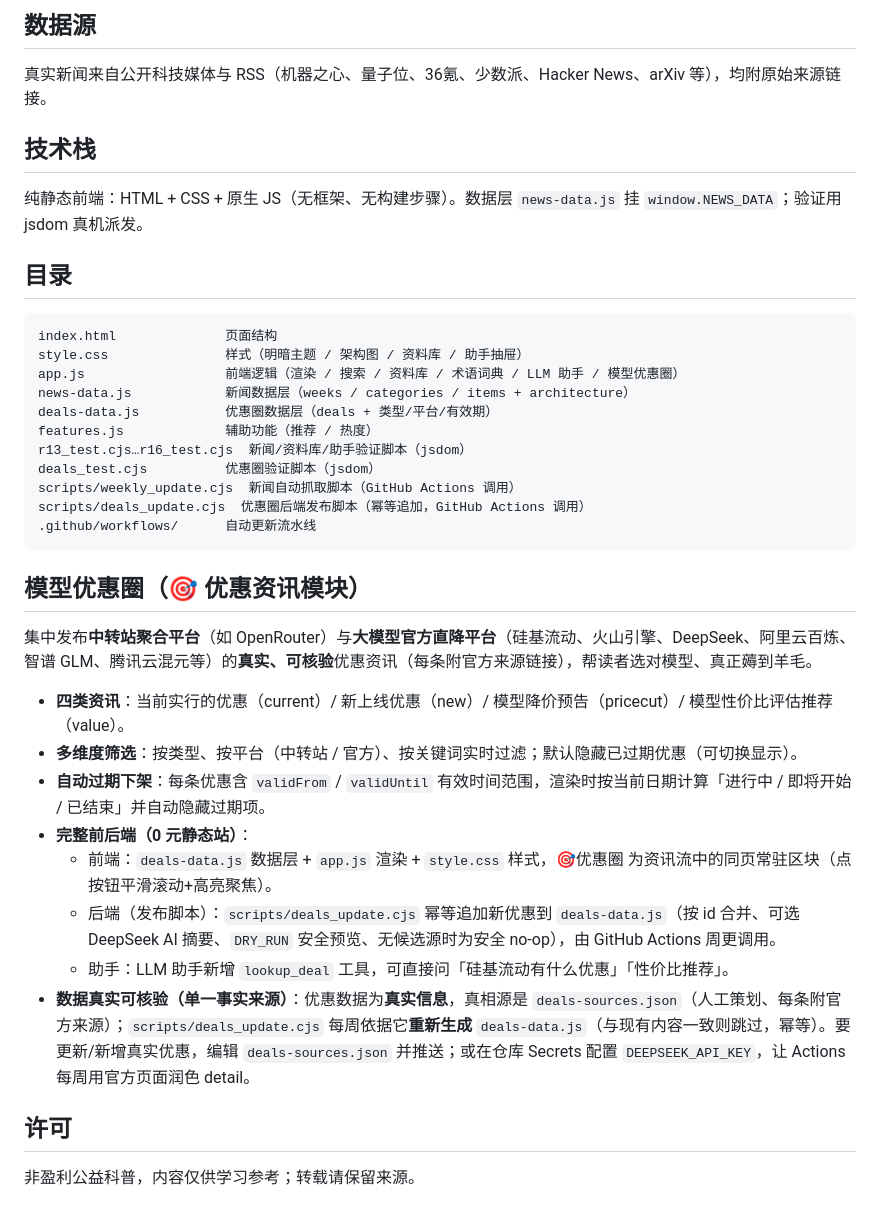
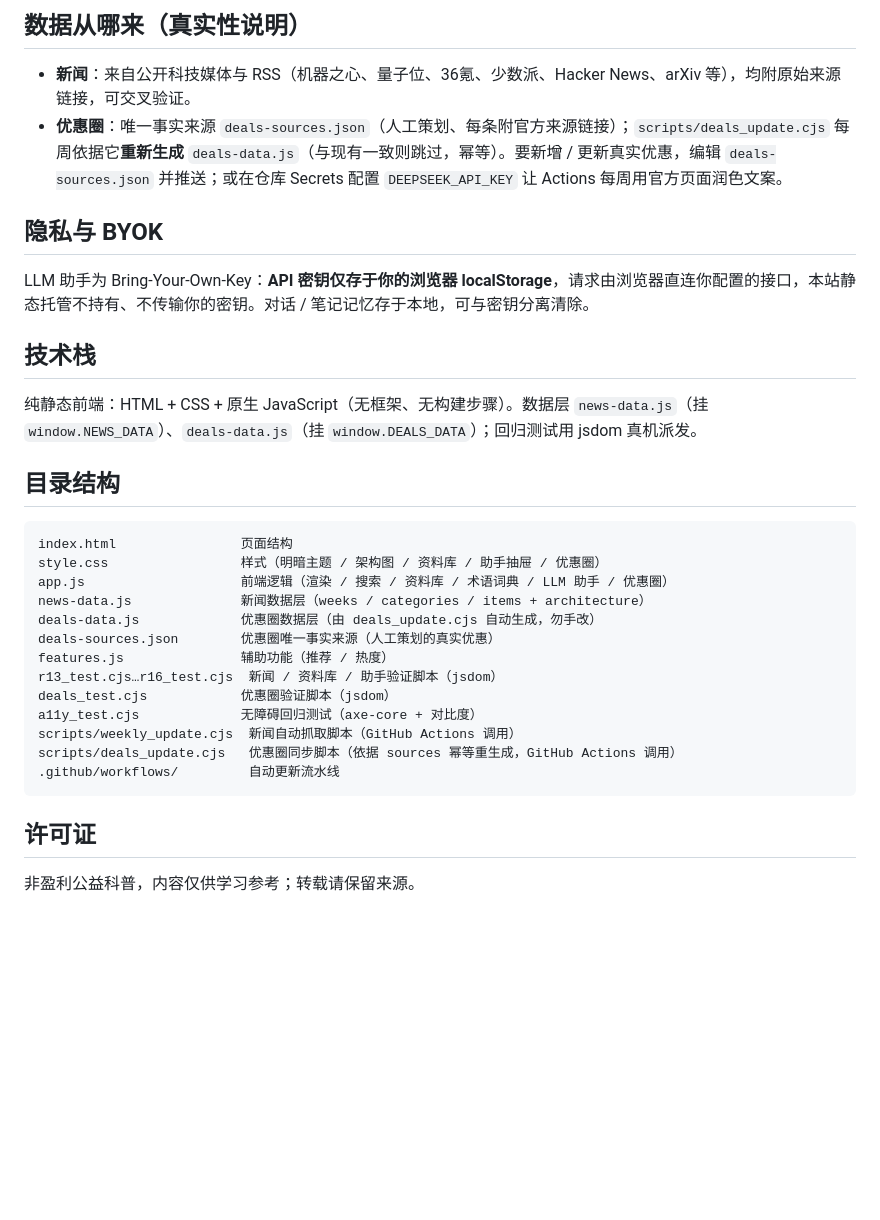
Before and after one commit to huanweide/tech-news-hub, a Markdown page: README.md, the part around one of its changes. Drawn GitHub-style; blank space fills up the shorter version.

````diff
--- a/README.md
+++ b/README.md
@@ -36,36 +46,30 @@ python -m http.server 8080
 
-## 数据源
-真实新闻来自公开科技媒体与 RSS（机器之心、量子位、36氪、少数派、Hacker News、arXiv 等），均附原始来源链接。
+## 数据从哪来（真实性说明）
+- **新闻**：来自公开科技媒体与 RSS（机器之心、量子位、36氪、少数派、Hacker News、arXiv 等），均附原始来源链接，可交叉验证。
+- **优惠圈**：唯一事实来源 `deals-sources.json`（人工策划、每条附官方来源链接）；`scripts/deals_update.cjs` 每周依据它**重新生成** `deals-data.js`（与现有一致则跳过，幂等）。要新增 / 更新真实优惠，编辑 `deals-sources.json` 并推送；或在仓库 Secrets 配置 `DEEPSEEK_API_KEY` 让 Actions 每周用官方页面润色文案。
+
+## 隐私与 BYOK
+LLM 助手为 Bring-Your-Own-Key：**API 密钥仅存于你的浏览器 localStorage**，请求由浏览器直连你配置的接口，本站静态托管不持有、不传输你的密钥。对话 / 笔记记忆存于本地，可与密钥分离清除。
 
 ## 技术栈
-纯静态前端：HTML + CSS + 原生 JS（无框架、无构建步骤）。数据层 `news-data.js` 挂 `window.NEWS_DATA`；验证用 jsdom 真机派发。
+纯静态前端：HTML + CSS + 原生 JavaScript（无框架、无构建步骤）。数据层 `news-data.js`（挂 `window.NEWS_DATA`）、`deals-data.js`（挂 `window.DEALS_DATA`）；回归测试用 jsdom 真机派发。
 
-## 目录
+## 目录结构
 ```
-index.html              页面结构
-style.css               样式（明暗主题 / 架构图 / 资料库 / 助手抽屉）
-app.js                  前端逻辑（渲染 / 搜索 / 资料库 / 术语词典 / LLM 助手 / 模型优惠圈）
-news-data.js            新闻数据层（weeks / categories / items + architecture）
-deals-data.js           优惠圈数据层（deals + 类型/平台/有效期）
-features.js             辅助功能（推荐 / 热度）
-r13_test.cjs…r16_test.cjs  新闻/资料库/助手验证脚本（jsdom）
-deals_test.cjs          优惠圈验证脚本（jsdom）
+index.html                页面结构
+style.css                 样式（明暗主题 / 架构图 / 资料库 / 助手抽屉 / 优惠圈）
+app.js                    前端逻辑（渲染 / 搜索 / 资料库 / 术语词典 / LLM 助手 / 优惠圈）
+news-data.js              新闻数据层（weeks / categories / items + architecture）
+deals-data.js             优惠圈数据层（由 deals_update.cjs 自动生成，勿手改）
+deals-sources.json        优惠圈唯一事实来源（人工策划的真实优惠）
+features.js               辅助功能（推荐 / 热度）
+r13_test.cjs…r16_test.cjs  新闻 / 资料库 / 助手验证脚本（jsdom）
+deals_test.cjs            优惠圈验证脚本（jsdom）
+a11y_test.cjs             无障碍回归测试（axe-core + 对比度）
 scripts/weekly_update.cjs  新闻自动抓取脚本（GitHub Actions 调用）
-scripts/deals_update.cjs  优惠圈后端发布脚本（幂等追加，GitHub Actions 调用）
-.github/workflows/      自动更新流水线
+scripts/deals_update.cjs   优惠圈同步脚本（依据 sources 幂等重生成，GitHub Actions 调用）
+.github/workflows/         自动更新流水线
 ```
 
-## 模型优惠圈（🎯 优惠资讯模块）
-集中发布**中转站聚合平台**（如 OpenRouter）与**大模型官方直降平台**（硅基流动、火山引擎、DeepSeek、阿里云百炼、智谱 GLM、腾讯云混元等）的**真实、可核验**优惠资讯（每条附官方来源链接），帮读者选对模型、真正薅到羊毛。
-
-- **四类资讯**：当前实行的优惠（current）/ 新上线优惠（new）/ 模型降价预告（pricecut）/ 模型性价比评估推荐（value）。
-- **多维度筛选**：按类型、按平台（中转站 / 官方）、按关键词实时过滤；默认隐藏已过期优惠（可切换显示）。
-- **自动过期下架**：每条优惠含 `validFrom` / `validUntil` 有效时间范围，渲染时按当前日期计算「进行中 / 即将开始 / 已结束」并自动隐藏过期项。
-- **完整前后端（0 元静态站）**：
-  - 前端：`deals-data.js` 数据层 + `app.js` 渲染 + `style.css` 样式，🎯优惠圈 为资讯流中的同页常驻区块（点按钮平滑滚动+高亮聚焦）。
-  - 后端（发布脚本）：`scripts/deals_update.cjs` 幂等追加新优惠到 `deals-data.js`（按 id 合并、可选 DeepSeek AI 摘要、`DRY_RUN` 安全预览、无候选源时为安全 no-op），由 GitHub Actions 周更调用。
-  - 助手：LLM 助手新增 `lookup_deal` 工具，可直接问「硅基流动有什么优惠」「性价比推荐」。
-- **数据真实可核验（单一事实来源）**：优惠数据为**真实信息**，真相源是 `deals-sources.json`（人工策划、每条附官方来源）；`scripts/deals_update.cjs` 每周依据它**重新生成** `deals-data.js`（与现有内容一致则跳过，幂等）。要更新/新增真实优惠，编辑 `deals-sources.json` 并推送；或在仓库 Secrets 配置 `DEEPSEEK_API_KEY`，让 Actions 每周用官方页面润色 detail。
-
-## 许可
+## 许可证
 非盈利公益科普，内容仅供学习参考；转载请保留来源。
````
Also changed, not shown: other parts of README.md (+27 -17 lines).
